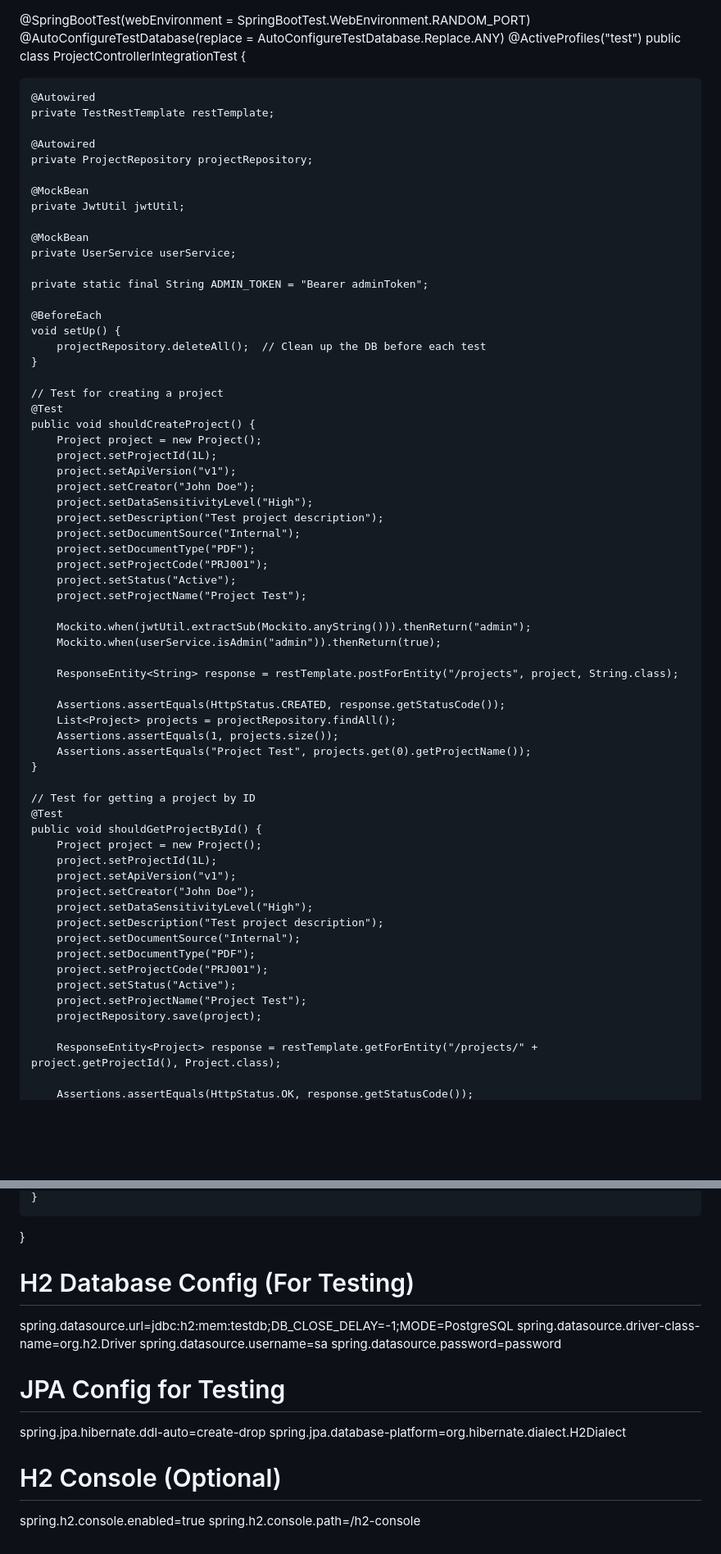
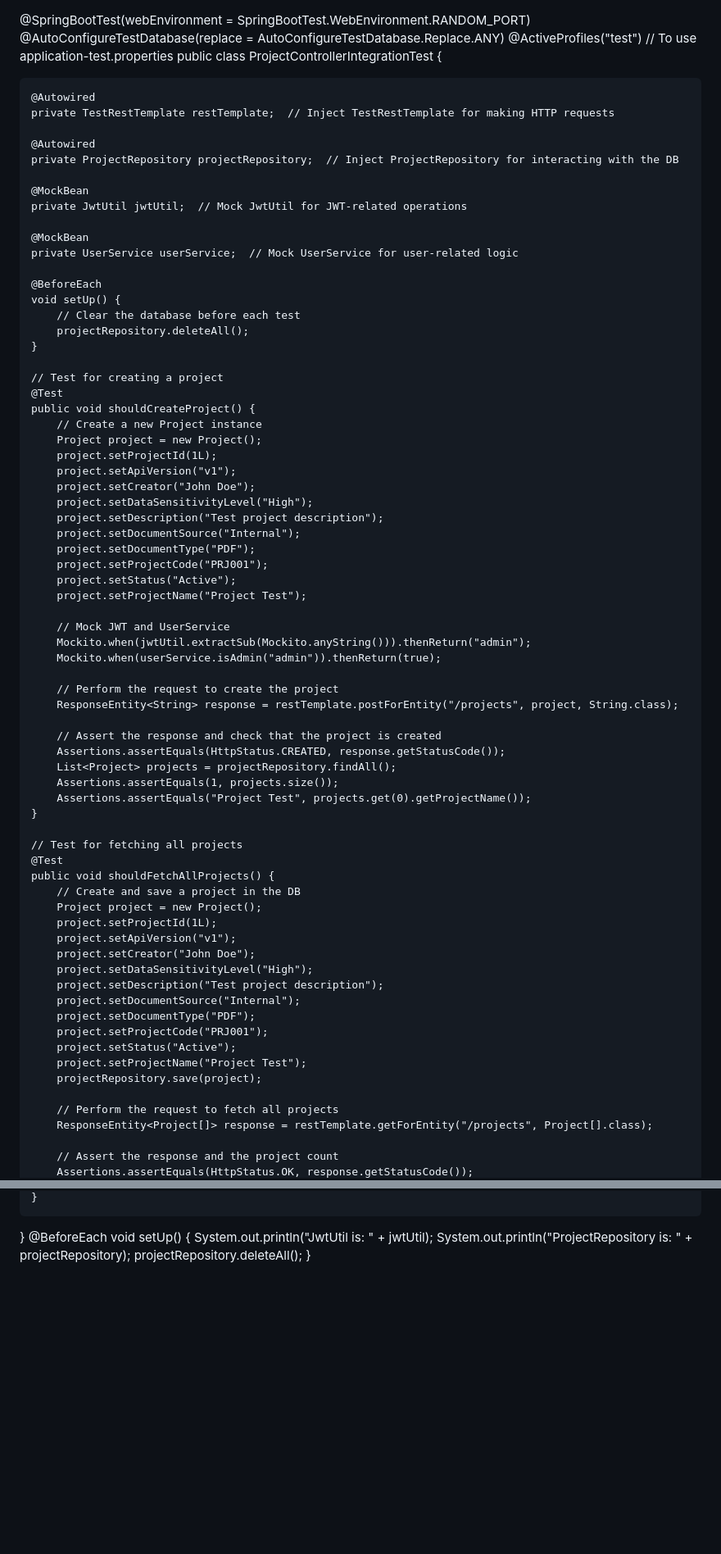
Before and after one commit to 1Avinav/uploads, a Markdown page: README.md, 2 parts joined by grey strips. Shown: that part at 82% size. Rendered like a GitHub page; blank space fills up the shorter version.

```diff
--- a/README.md
+++ b/README.md
@@ -1,30 +1,30 @@
 @SpringBootTest(webEnvironment = SpringBootTest.WebEnvironment.RANDOM_PORT)
 @AutoConfigureTestDatabase(replace = AutoConfigureTestDatabase.Replace.ANY)
-@ActiveProfiles("test")
+@ActiveProfiles("test")  // To use application-test.properties
 public class ProjectControllerIntegrationTest {
 
     @Autowired
-    private TestRestTemplate restTemplate;
+    private TestRestTemplate restTemplate;  // Inject TestRestTemplate for making HTTP requests
 
     @Autowired
-    private ProjectRepository projectRepository;
+    private ProjectRepository projectRepository;  // Inject ProjectRepository for interacting with the DB
 
     @MockBean
-    private JwtUtil jwtUtil;
+    private JwtUtil jwtUtil;  // Mock JwtUtil for JWT-related operations
 
     @MockBean
-    private UserService userService;
-
-    private static final String ADMIN_TOKEN = "Bearer adminToken";
+    private UserService userService;  // Mock UserService for user-related logic
 
     @BeforeEach
     void setUp() {
-        projectRepository.deleteAll();  // Clean up the DB before each test
+        // Clear the database before each test
+        projectRepository.deleteAll();
     }
 
     // Test for creating a project
     @Test
     public void shouldCreateProject() {
+        // Create a new Project instance
         Project project = new Project();
         project.setProjectId(1L);
         project.setApiVersion("v1");
@@ -37,20 +37,24 @@ public class ProjectControllerIntegrationTest {
         project.setStatus("Active");
         project.setProjectName("Project Test");
 
+        // Mock JWT and UserService
         Mockito.when(jwtUtil.extractSub(Mockito.anyString())).thenReturn("admin");
         Mockito.when(userService.isAdmin("admin")).thenReturn(true);
 
+        // Perform the request to create the project
         ResponseEntity<String> response = restTemplate.postForEntity("/projects", project, String.class);
 
+        // Assert the response and check that the project is created
         Assertions.assertEquals(HttpStatus.CREATED, response.getStatusCode());
         List<Project> projects = projectRepository.findAll();
         Assertions.assertEquals(1, projects.size());
         Assertions.assertEquals("Project Test", projects.get(0).getProjectName());
     }
 
-    // Test for getting a project by ID
+    // Test for fetching all projects
     @Test
-    public void shouldGetProjectById() {
+    public void shouldFetchAllProjects() {
+        // Create and save a project in the DB
         Project project = new Project();
         project.setProjectId(1L);
         project.setApiVersion("v1");
@@ -64,6 +68,8 @@ public class ProjectControllerIntegrationTest {
         project.setProjectName("Project Test");
         projectRepository.save(project);
 
-        ResponseEntity<Project> response = restTemplate.getForEntity("/projects/" + project.getProjectId(), Project.class);
+        // Perform the request to fetch all projects
+        ResponseEntity<Project[]> response = restTemplate.getForEntity("/projects", Project[].class);
 
+        // Assert the response and the project count
         Assertions.assertEquals(HttpStatus.OK, response.getStatusCode());
@@ -167,16 +140,7 @@ public class ProjectControllerIntegrationTest {
 }
-
-
-# H2 Database Config (For Testing)
-spring.datasource.url=jdbc:h2:mem:testdb;DB_CLOSE_DELAY=-1;MODE=PostgreSQL
-spring.datasource.driver-class-name=org.h2.Driver
-spring.datasource.username=sa
-spring.datasource.password=password
-
-# JPA Config for Testing
-spring.jpa.hibernate.ddl-auto=create-drop
-spring.jpa.database-platform=org.hibernate.dialect.H2Dialect
-
-# H2 Console (Optional)
-spring.h2.console.enabled=true
-spring.h2.console.path=/h2-console
+@BeforeEach
+void setUp() {
+    System.out.println("JwtUtil is: " + jwtUtil);
+    System.out.println("ProjectRepository is: " + projectRepository);
+    projectRepository.deleteAll();
+}
```
Also changed, not shown: other parts of README.md (+43 -76 lines).
